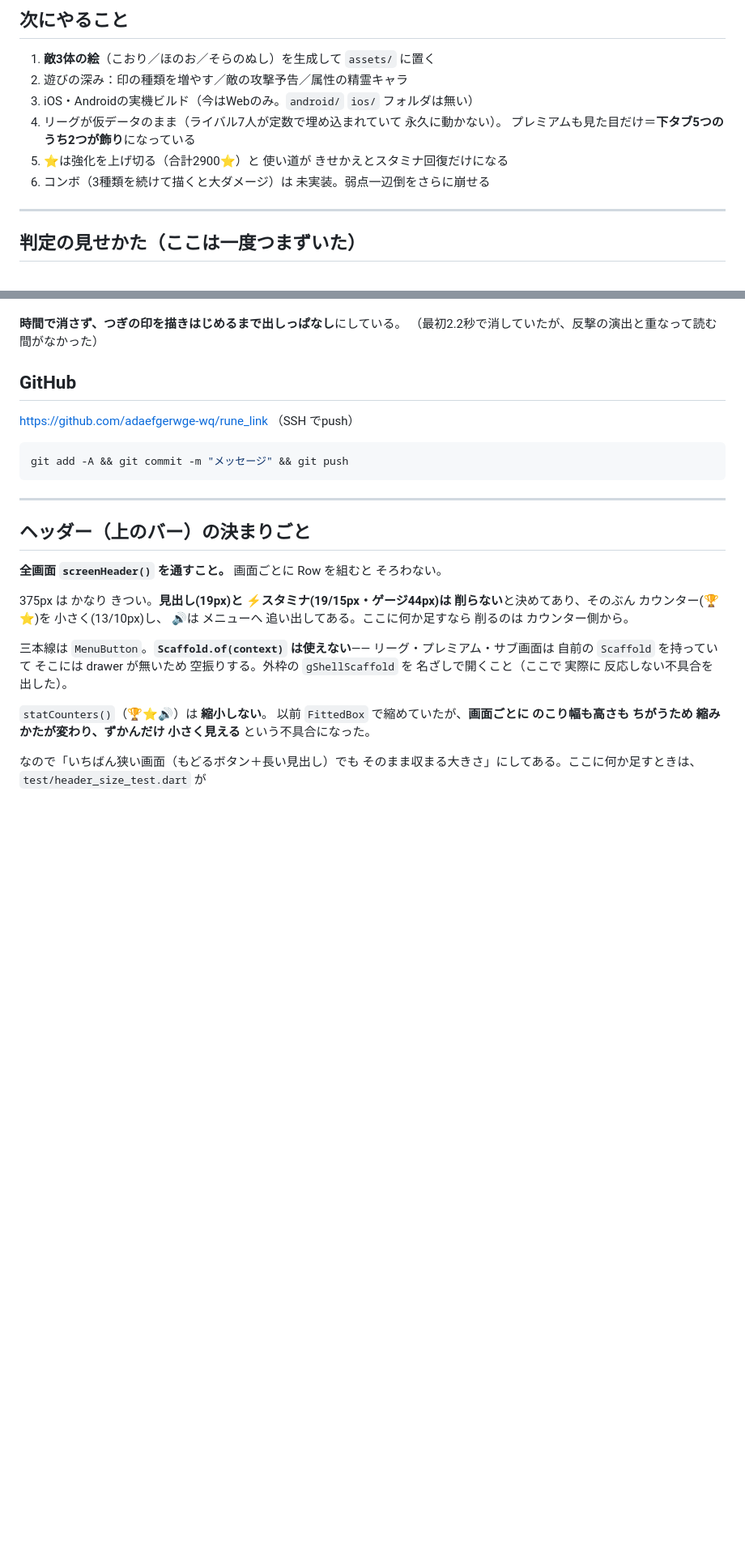
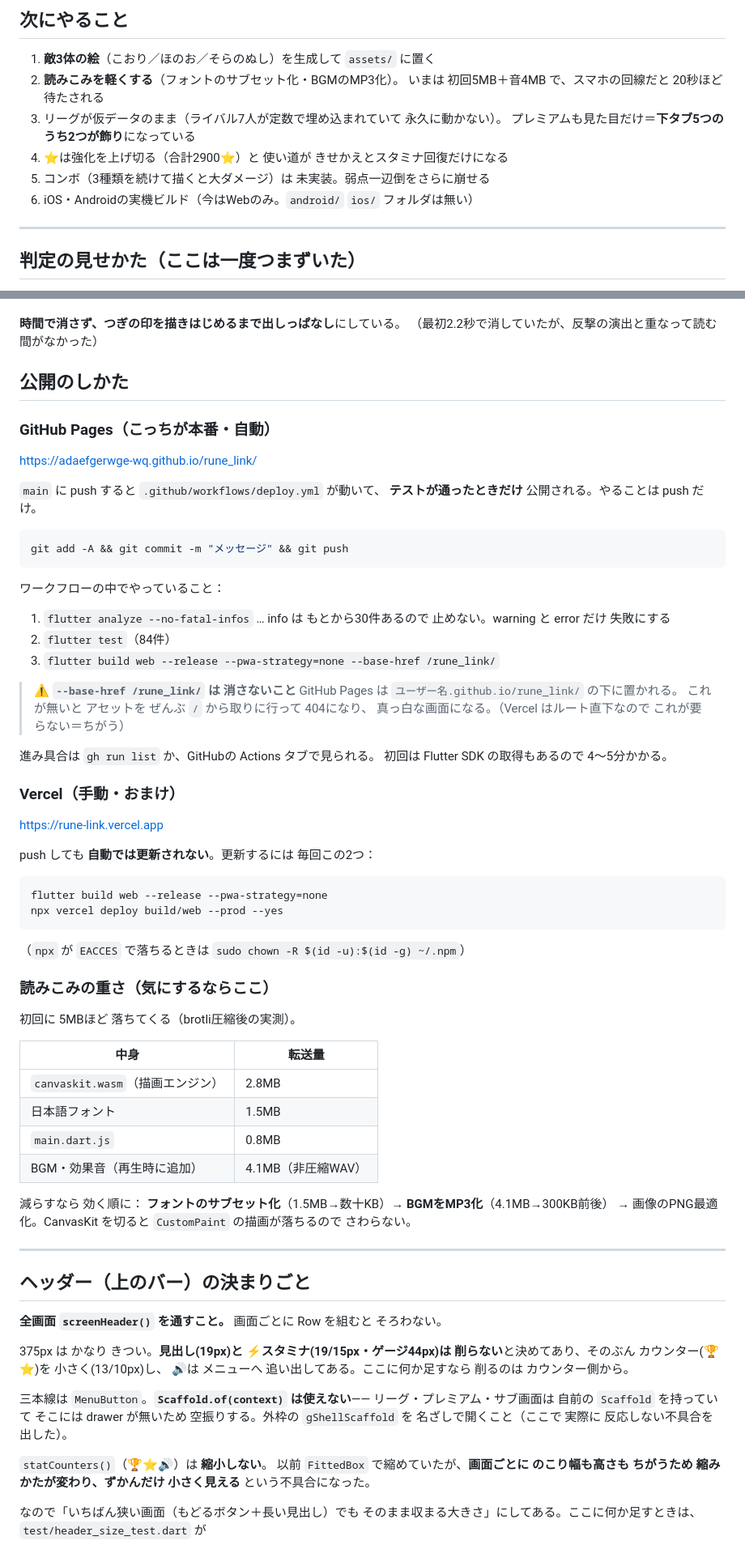
Before and after one commit to adaefgerwge-wq/rune_link, a Markdown page: README.md, 2 parts joined by grey strips. Shown at 81% size. GitHub-like rendering; blank space fills up the shorter version.

Commit message:
README に 公開のしかたを書く
- いちばん上に あそべるURLを出した（見た人が すぐ辿りつけるように）
- GitHub Pages（push で自動・テストが通ったときだけ公開）と
  Vercel（手動）の 手順と ちがいを書いた
- --base-href /rune_link/ を消すと 真っ白になることを 注意書きした
  （Pages はサブパス配信。Vercel はルート直下なので 要らない）
- 読みこみの重さの実測（初回5MB・音4MB）と 減らす順番を書いた
- 「次にやること」を いまの状態に合わせた。
  敵の予告は 実装ずみなので消し、軽量化を 上のほうに入れた

Co-Authored-By: Claude Opus 5 <noreply@anthropic.com>

````diff
--- a/README.md
+++ b/README.md
@@ -182,12 +185,13 @@ window.tap = (x, y) => new Promise(res => {
 ## 次にやること
 
 1. **敵3体の絵**（こおり／ほのお／そらのぬし）を生成して `assets/` に置く
-2. 遊びの深み：印の種類を増やす／敵の攻撃予告／属性の精霊キャラ
-3. iOS・Androidの実機ビルド（今はWebのみ。`android/` `ios/` フォルダは無い）
-4. リーグが仮データのまま（ライバル7人が定数で埋め込まれていて 永久に動かない）。
+2. **読みこみを軽くする**（フォントのサブセット化・BGMのMP3化）。
+   いまは 初回5MB＋音4MB で、スマホの回線だと 20秒ほど待たされる
+3. リーグが仮データのまま（ライバル7人が定数で埋め込まれていて 永久に動かない）。
    プレミアムも見た目だけ＝**下タブ5つのうち2つが飾り**になっている
-5. ⭐は強化を上げ切る（合計2900⭐）と 使い道が きせかえとスタミナ回復だけになる
-6. コンボ（3種類を続けて描くと大ダメージ）は 未実装。弱点一辺倒をさらに崩せる
+4. ⭐は強化を上げ切る（合計2900⭐）と 使い道が きせかえとスタミナ回復だけになる
+5. コンボ（3種類を続けて描くと大ダメージ）は 未実装。弱点一辺倒をさらに崩せる
+6. iOS・Androidの実機ビルド（今はWebのみ。`android/` `ios/` フォルダは無い）
 
 ---
 
@@ -206,13 +210,61 @@ window.tap = (x, y) => new Promise(res => {
 **時間で消さず、つぎの印を描きはじめるまで出しっぱなし**にしている。
 （最初2.2秒で消していたが、反撃の演出と重なって読む間がなかった）
 
-## GitHub
+## 公開のしかた
 
-https://github.com/adaefgerwge-wq/rune_link （SSH でpush）
+### GitHub Pages（こっちが本番・自動）
+
+https://adaefgerwge-wq.github.io/rune_link/
+
+`main` に push すると `.github/workflows/deploy.yml` が動いて、
+**テストが通ったときだけ** 公開される。やることは push だけ。
 
 ```bash
 git add -A && git commit -m "メッセージ" && git push
 ```
+
+ワークフローの中でやっていること：
+
+1. `flutter analyze --no-fatal-infos`
+   … info は もとから30件あるので 止めない。warning と error だけ 失敗にする
+2. `flutter test`（84件）
+3. `flutter build web --release --pwa-strategy=none --base-href /rune_link/`
+
+> **⚠️ `--base-href /rune_link/` は 消さないこと**
+> GitHub Pages は `ユーザー名.github.io/rune_link/` の下に置かれる。
+> これが無いと アセットを ぜんぶ `/` から取りに行って 404になり、
+> 真っ白な画面になる。（Vercel はルート直下なので これが要らない＝ちがう）
+
+進み具合は `gh run list` か、GitHubの Actions タブで見られる。
+初回は Flutter SDK の取得もあるので 4〜5分かかる。
+
+### Vercel（手動・おまけ）
+
+https://rune-link.vercel.app
+
+push しても **自動では更新されない**。更新するには 毎回この2つ：
+
+```bash
+flutter build web --release --pwa-strategy=none
+npx vercel deploy build/web --prod --yes
+```
+
+（`npx` が `EACCES` で落ちるときは `sudo chown -R $(id -u):$(id -g) ~/.npm`）
+
+### 読みこみの重さ（気にするならここ）
+
+初回に 5MBほど 落ちてくる（brotli圧縮後の実測）。
+
+| 中身 | 転送量 |
+|---|---|
+| `canvaskit.wasm`（描画エンジン） | 2.8MB |
+| 日本語フォント | 1.5MB |
+| `main.dart.js` | 0.8MB |
+| BGM・効果音（再生時に追加） | 4.1MB（非圧縮WAV） |
+
+減らすなら 効く順に：
+**フォントのサブセット化**（1.5MB→数十KB）→ **BGMをMP3化**（4.1MB→300KB前後）
+→ 画像のPNG最適化。CanvasKit を切ると `CustomPaint` の描画が落ちるので さわらない。
 
 ---
 
````
Also changed, not shown: other parts of README.md (+3 -0 lines).
